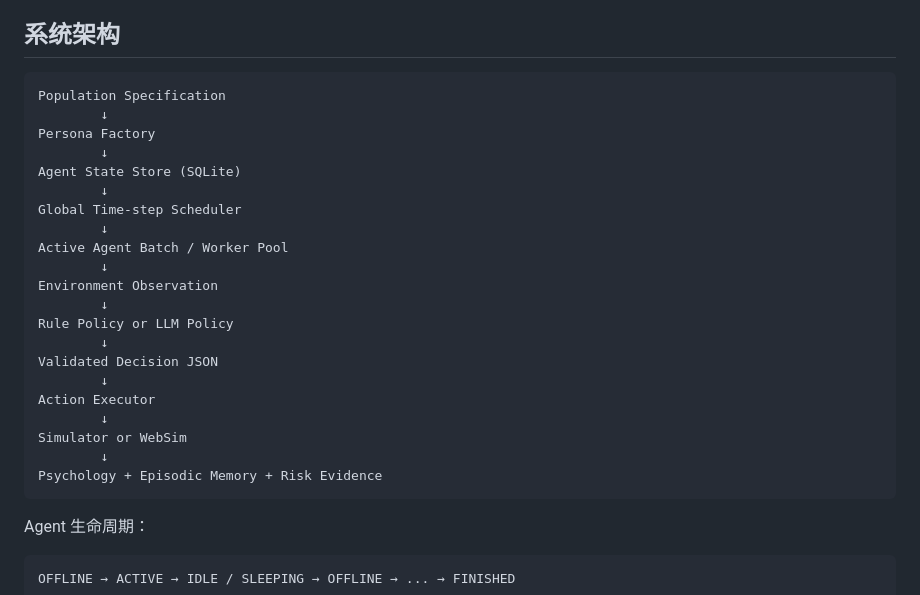
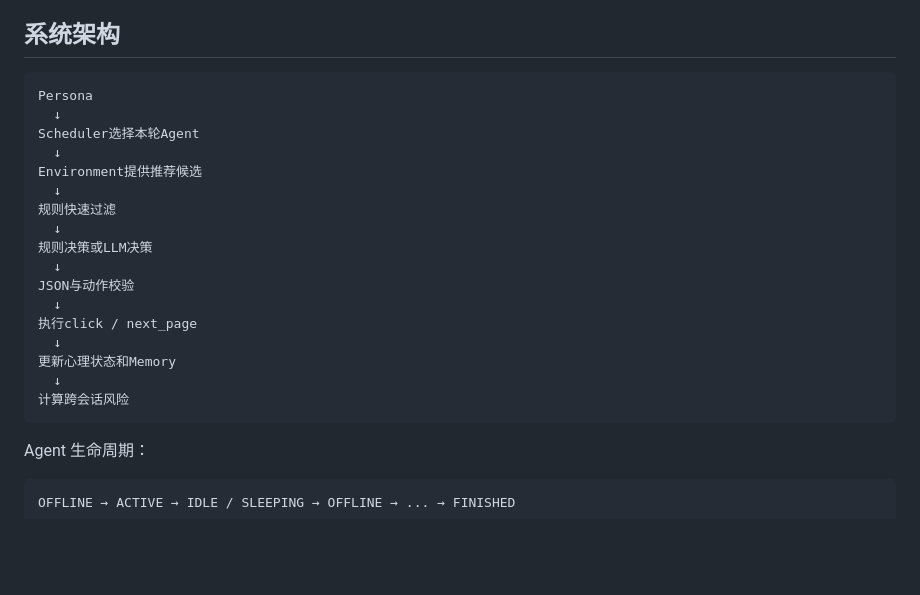
Before and after one commit to changkuanli2470759-svg/WebSim-agent, a Markdown page: README.md, the part around the change. GitHub-like rendering; blank space fills up the shorter version.

````diff
--- a/README.md
+++ b/README.md
@@ -48,27 +48,23 @@ WebSim-Agent 用人工用户研究推荐系统中的浏览、点击、离开、
 ## 系统架构
 
 ```text
-Population Specification
-        ↓
-Persona Factory
-        ↓
-Agent State Store (SQLite)
-        ↓
-Global Time-step Scheduler
-        ↓
-Active Agent Batch / Worker Pool
-        ↓
-Environment Observation
-        ↓
-Rule Policy or LLM Policy
-        ↓
-Validated Decision JSON
-        ↓
-Action Executor
-        ↓
-Simulator or WebSim
-        ↓
-Psychology + Episodic Memory + Risk Evidence
+Persona
+  ↓
+Scheduler选择本轮Agent
+  ↓
+Environment提供推荐候选
+  ↓
+规则快速过滤
+  ↓
+规则决策或LLM决策
+  ↓
+JSON与动作校验
+  ↓
+执行click / next_page
+  ↓
+更新心理状态和Memory
+  ↓
+计算跨会话风险
 ```
 
 Agent 生命周期：
````
